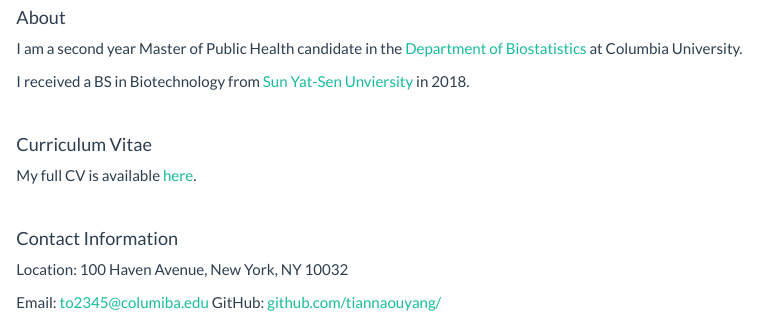
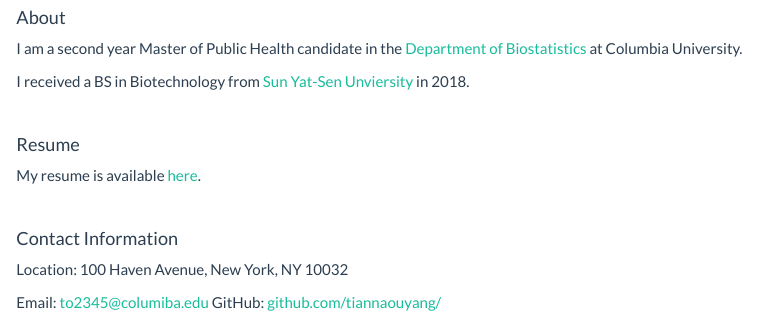
Before and after one commit to tiannaouyang/tiannaouyang.github.io, an R Markdown document (index.Rmd): the page in a window 1100 px wide, from 320 px down. Rendered offline with R 4.5, knitr and Pandoc, with nearby package versions; a font, style sheet, LaTeX package, included part or bibliography that could not be used is replaced or left out.

Commit message:
resume change

```diff
--- a/index.Rmd
+++ b/index.Rmd
@@ -24,8 +24,8 @@
 
 <br>
 
-#### Curriculum Vitae
-My full CV is available [here](downloads/[Tianna Ouyang] Resume.pdf).
+#### Resume
+My resume is available [here](downloads/[Tianna Ouyang] Resume.pdf).
 
 <br>
 
```
Also changed, not shown: index.html.
